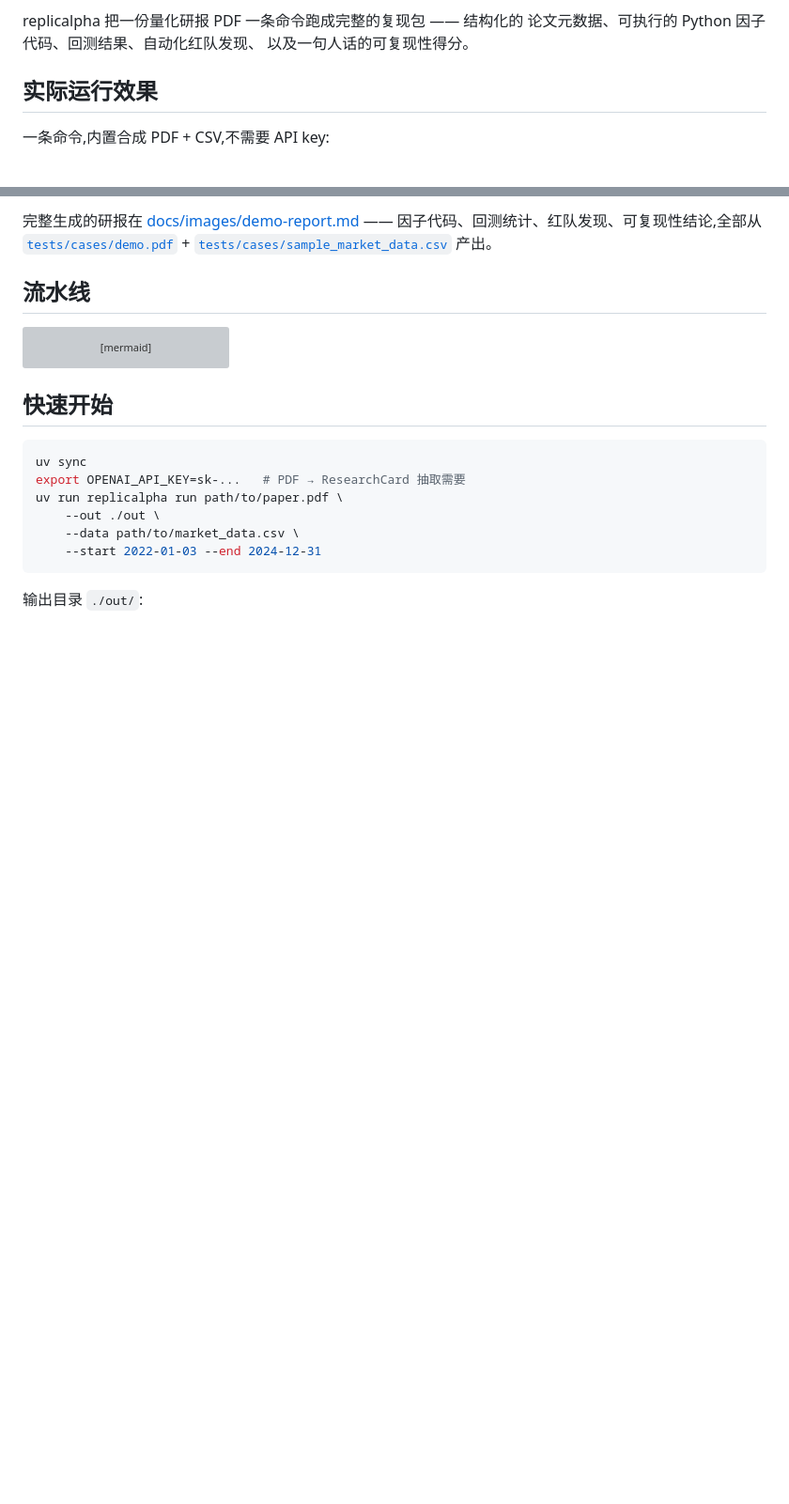
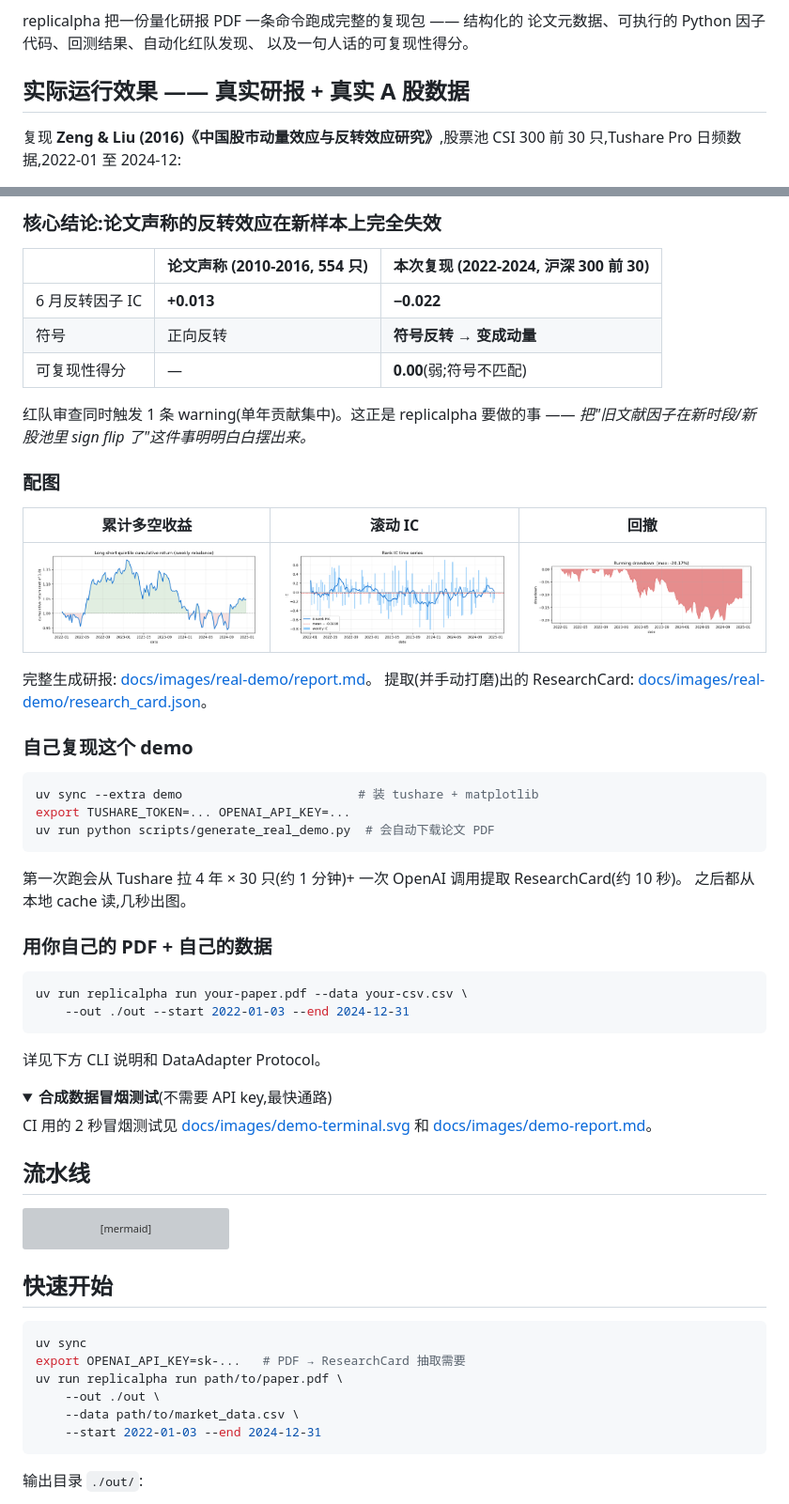
Before and after one commit to VernonOY/replicalpha, a Markdown page: README.zh-CN.md, 2 parts joined by grey strips. Shown at 94% size. Drawn GitHub-style; pictures changed too: docs/images/real-demo/cumret.png (added), docs/images/real-demo/drawdown.png (added), docs/images/real-demo/ic_series.png (added); folded sections open; blank space fills up the shorter version; grey boxes are pictures that could not be loaded.

````diff
--- a/README.zh-CN.md
+++ b/README.zh-CN.md
@@ -14,7 +14,7 @@ replicalpha 把一份量化研报 PDF 一条命令跑成完整的复现包 —
 论文元数据、可执行的 Python 因子代码、回测结果、自动化红队发现、
 以及一句人话的可复现性得分。
 
-## 实际运行效果
+## 实际运行效果 —— 真实研报 + 真实 A 股数据
 
-一条命令,内置合成 PDF + CSV,不需要 API key:
+复现 **Zeng & Liu (2016)《中国股市动量效应与反转效应研究》**,股票池 CSI 300 前 30 只,Tushare Pro 日频数据,2022-01 至 2024-12:
 
@@ -22,2 +22,45 @@ replicalpha 把一份量化研报 PDF 一条命令跑成完整的复现包 —
 
-完整生成的研报在 [docs/images/demo-report.md](docs/images/demo-report.md) —— 因子代码、回测统计、红队发现、可复现性结论,全部从 [`tests/cases/demo.pdf`](tests/cases/demo.pdf) + [`tests/cases/sample_market_data.csv`](tests/cases/sample_market_data.csv) 产出。
+### 核心结论:论文声称的反转效应在新样本上**完全失效**
+
+| | 论文声称 (2010-2016, 554 只) | 本次复现 (2022-2024, 沪深 300 前 30) |
+|---|---|---|
+| 6 月反转因子 IC | **+0.013** | **−0.022** |
+| 符号 | 正向反转 | **符号反转 → 变成动量** |
+| 可复现性得分 | — | **0.00**(弱;符号不匹配) |
+
+红队审查同时触发 1 条 warning(单年贡献集中)。这正是 replicalpha 要做的事 —— *把"旧文献因子在新时段/新股池里 sign flip 了"这件事明明白白摆出来。*
+
+### 配图
+
+| 累计多空收益 | 滚动 IC | 回撤 |
+|---|---|---|
+| ![cumret](docs/images/real-demo/cumret.png) | ![ic](docs/images/real-demo/ic_series.png) | ![dd](docs/images/real-demo/drawdown.png) |
+
+完整生成研报: [docs/images/real-demo/report.md](docs/images/real-demo/report.md)。
+提取(并手动打磨)出的 ResearchCard: [docs/images/real-demo/research_card.json](docs/images/real-demo/research_card.json)。
+
+### 自己复现这个 demo
+
+```bash
+uv sync --extra demo                        # 装 tushare + matplotlib
+export TUSHARE_TOKEN=... OPENAI_API_KEY=...
+uv run python scripts/generate_real_demo.py  # 会自动下载论文 PDF
+```
+
+第一次跑会从 Tushare 拉 4 年 × 30 只(约 1 分钟)+ 一次 OpenAI 调用提取 ResearchCard(约 10 秒)。
+之后都从本地 cache 读,几秒出图。
+
+### 用你自己的 PDF + 自己的数据
+
+```bash
+uv run replicalpha run your-paper.pdf --data your-csv.csv \
+    --out ./out --start 2022-01-03 --end 2024-12-31
+```
+
+详见下方 CLI 说明和 DataAdapter Protocol。
+
+<details>
+<summary><b>合成数据冒烟测试</b>(不需要 API key,最快通路)</summary>
+
+CI 用的 2 秒冒烟测试见 [docs/images/demo-terminal.svg](docs/images/demo-terminal.svg) 和 [docs/images/demo-report.md](docs/images/demo-report.md)。
+
````
Also changed, not shown: other parts of README.zh-CN.md (+2 -1 lines), README.md (+48 -4 lines), 10 other files.
